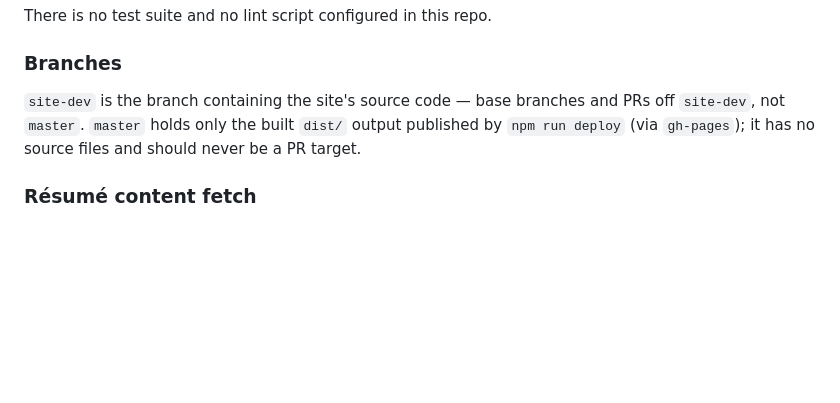
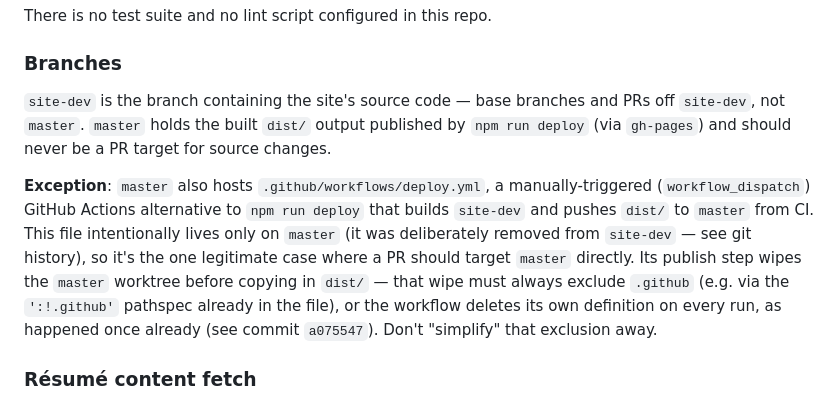
Before and after one commit to JSimoni42/jsimoni42.github.io, a Markdown page: CLAUDE.md, the part around the change. Rendered like a GitHub page; blank space fills up the shorter version.

Commit message:
Document the master-only deploy workflow and its self-wipe hazard
Co-Authored-By: Claude Sonnet 5 <noreply@anthropic.com>
Claude-Session: https://claude.ai/code/session_014uRdoxy91X521Y9ZMhz1C6

```diff
--- a/CLAUDE.md
+++ b/CLAUDE.md
@@ -20,8 +20,17 @@ There is no test suite and no lint script configured in this repo.
 ### Branches
 
 `site-dev` is the branch containing the site's source code — base branches and PRs off `site-dev`,
-not `master`. `master` holds only the built `dist/` output published by `npm run deploy` (via
-`gh-pages`); it has no source files and should never be a PR target.
+not `master`. `master` holds the built `dist/` output published by `npm run deploy` (via
+`gh-pages`) and should never be a PR target for source changes.
+
+**Exception**: `master` also hosts `.github/workflows/deploy.yml`, a manually-triggered
+(`workflow_dispatch`) GitHub Actions alternative to `npm run deploy` that builds `site-dev` and
+pushes `dist/` to `master` from CI. This file intentionally lives only on `master` (it was
+deliberately removed from `site-dev` — see git history), so it's the one legitimate case where a
+PR should target `master` directly. Its publish step wipes the `master` worktree before copying
+in `dist/` — that wipe must always exclude `.github` (e.g. via the `':!.github'` pathspec
+already in the file), or the workflow deletes its own definition on every run, as happened once
+already (see commit `a075547`). Don't "simplify" that exclusion away.
 
 ### Résumé content fetch
 
```
